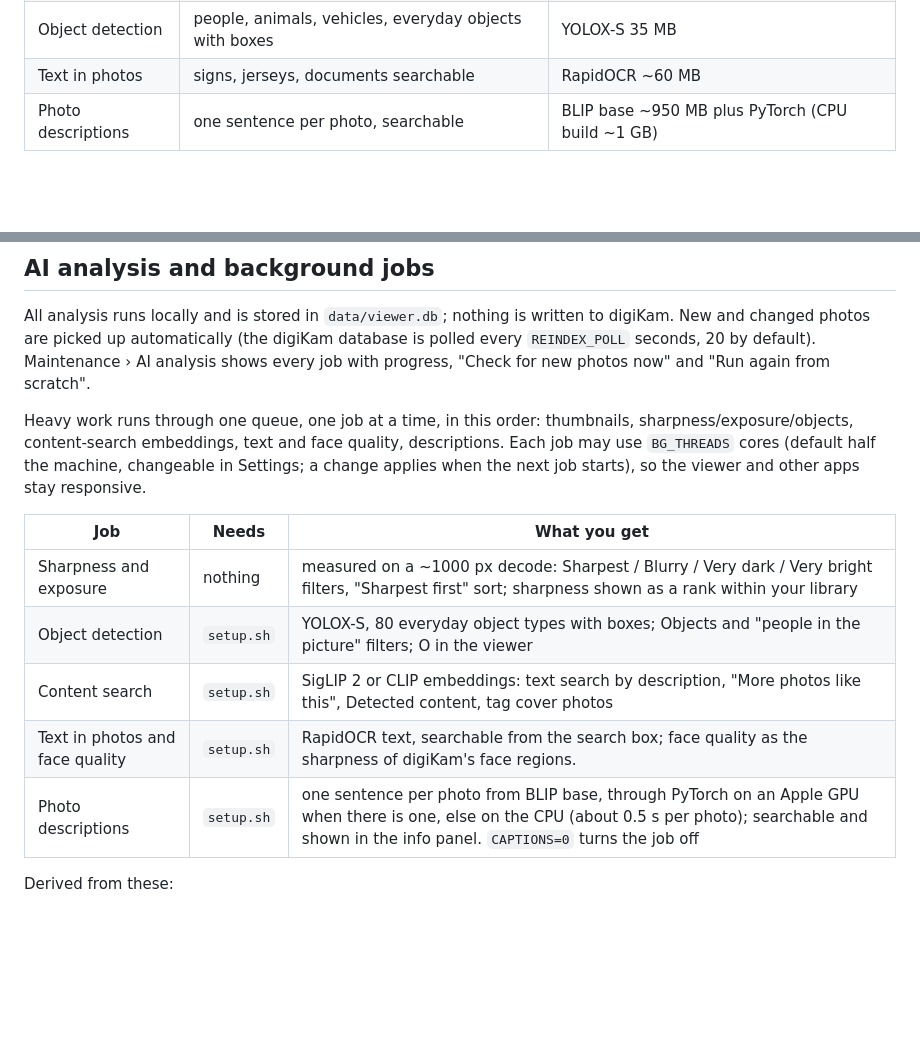
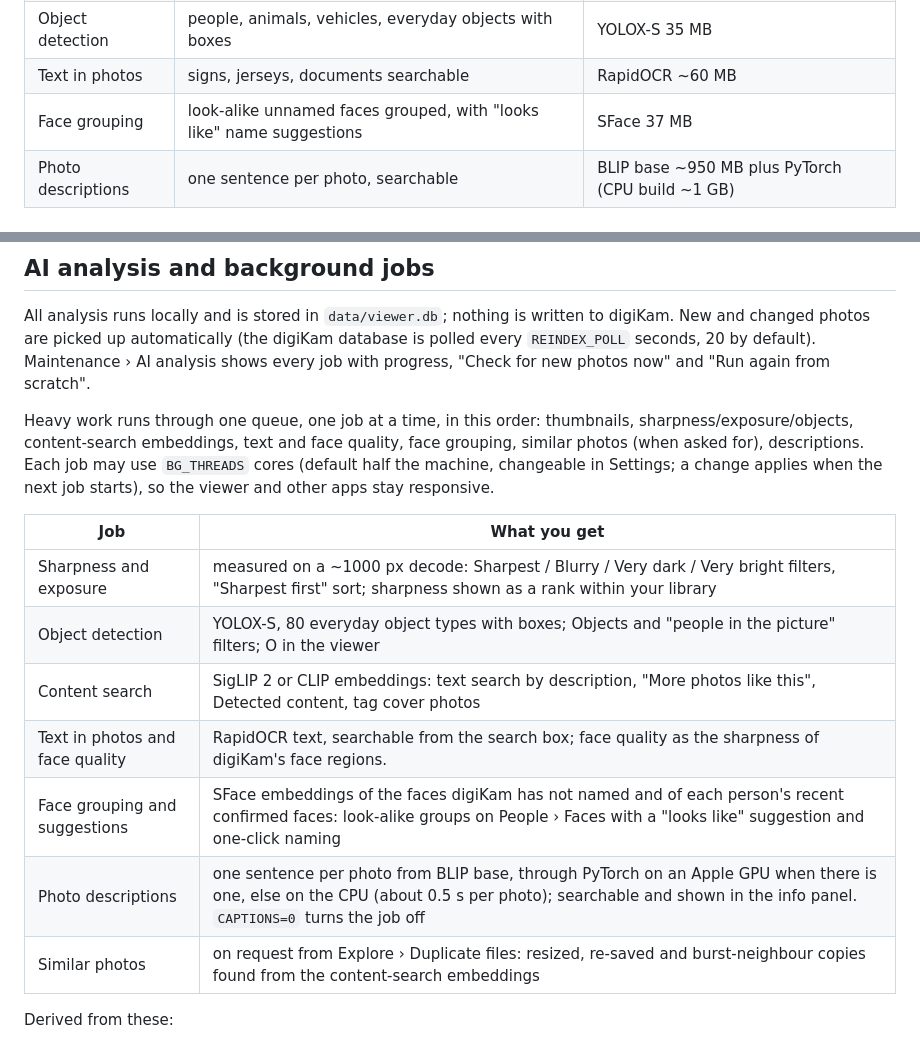
Before and after one commit to avandeputte/digikam-viewer, a Markdown page: README.md, 2 parts joined by grey strips. Drawn GitHub-style; blank space fills up the shorter version.

Commit message:
docs: the analysis table loses its setup.sh column (every job runs on the models from Maintenance too), gains the face grouping and similar photos rows; the job order and the optional features list include them

```diff
--- a/README.md
+++ b/README.md
@@ -24,6 +24,7 @@ All chosen in `setup.sh` (or later from Maintenance › AI analysis and models);
 | Places | town, region, country for GPS positions, offline | GeoNames ~30 MB |
 | Object detection | people, animals, vehicles, everyday objects with boxes | YOLOX-S 35 MB |
 | Text in photos | signs, jerseys, documents searchable | RapidOCR ~60 MB |
+| Face grouping | look-alike unnamed faces grouped, with "looks like" name suggestions | SFace 37 MB |
 | Photo descriptions | one sentence per photo, searchable | BLIP base ~950 MB plus PyTorch (CPU build ~1 GB) |
 
 
@@ -50,15 +51,17 @@ The viewer is a web app that installs like an app on a phone or tablet (PWA): op
 
 All analysis runs locally and is stored in `data/viewer.db`; nothing is written to digiKam. New and changed photos are picked up automatically (the digiKam database is polled every `REINDEX_POLL` seconds, 20 by default). Maintenance › AI analysis shows every job with progress, "Check for new photos now" and "Run again from scratch".
 
-Heavy work runs through one queue, one job at a time, in this order: thumbnails, sharpness/exposure/objects, content-search embeddings, text and face quality, descriptions. Each job may use `BG_THREADS` cores (default half the machine, changeable in Settings; a change applies when the next job starts), so the viewer and other apps stay responsive.
+Heavy work runs through one queue, one job at a time, in this order: thumbnails, sharpness/exposure/objects, content-search embeddings, text and face quality, face grouping, similar photos (when asked for), descriptions. Each job may use `BG_THREADS` cores (default half the machine, changeable in Settings; a change applies when the next job starts), so the viewer and other apps stay responsive.
 
-| Job | Needs | What you get |
-| --- | --- | --- |
-| Sharpness and exposure | nothing | measured on a ~1000 px decode: Sharpest / Blurry / Very dark / Very bright filters, "Sharpest first" sort; sharpness shown as a rank within your library |
-| Object detection | `setup.sh` | YOLOX-S, 80 everyday object types with boxes; Objects and "people in the picture" filters; O in the viewer |
-| Content search | `setup.sh` | SigLIP 2 or CLIP embeddings: text search by description, "More photos like this", Detected content, tag cover photos |
-| Text in photos and face quality | `setup.sh` | RapidOCR text, searchable from the search box; face quality as the sharpness of digiKam's face regions.|
-| Photo descriptions | `setup.sh` | one sentence per photo from BLIP base, through PyTorch on an Apple GPU when there is one, else on the CPU (about 0.5 s per photo); searchable and shown in the info panel. `CAPTIONS=0` turns the job off |
+| Job | What you get |
+| --- | --- |
+| Sharpness and exposure | measured on a ~1000 px decode: Sharpest / Blurry / Very dark / Very bright filters, "Sharpest first" sort; sharpness shown as a rank within your library |
+| Object detection | YOLOX-S, 80 everyday object types with boxes; Objects and "people in the picture" filters; O in the viewer |
+| Content search | SigLIP 2 or CLIP embeddings: text search by description, "More photos like this", Detected content, tag cover photos |
+| Text in photos and face quality | RapidOCR text, searchable from the search box; face quality as the sharpness of digiKam's face regions. |
+| Face grouping and suggestions | SFace embeddings of the faces digiKam has not named and of each person's recent confirmed faces: look-alike groups on People › Faces with a "looks like" suggestion and one-click naming |
+| Photo descriptions | one sentence per photo from BLIP base, through PyTorch on an Apple GPU when there is one, else on the CPU (about 0.5 s per photo); searchable and shown in the info panel. `CAPTIONS=0` turns the job off |
+| Similar photos | on request from Explore › Duplicate files: resized, re-saved and burst-neighbour copies found from the content-search embeddings |
 
 Derived from these:
 
```
